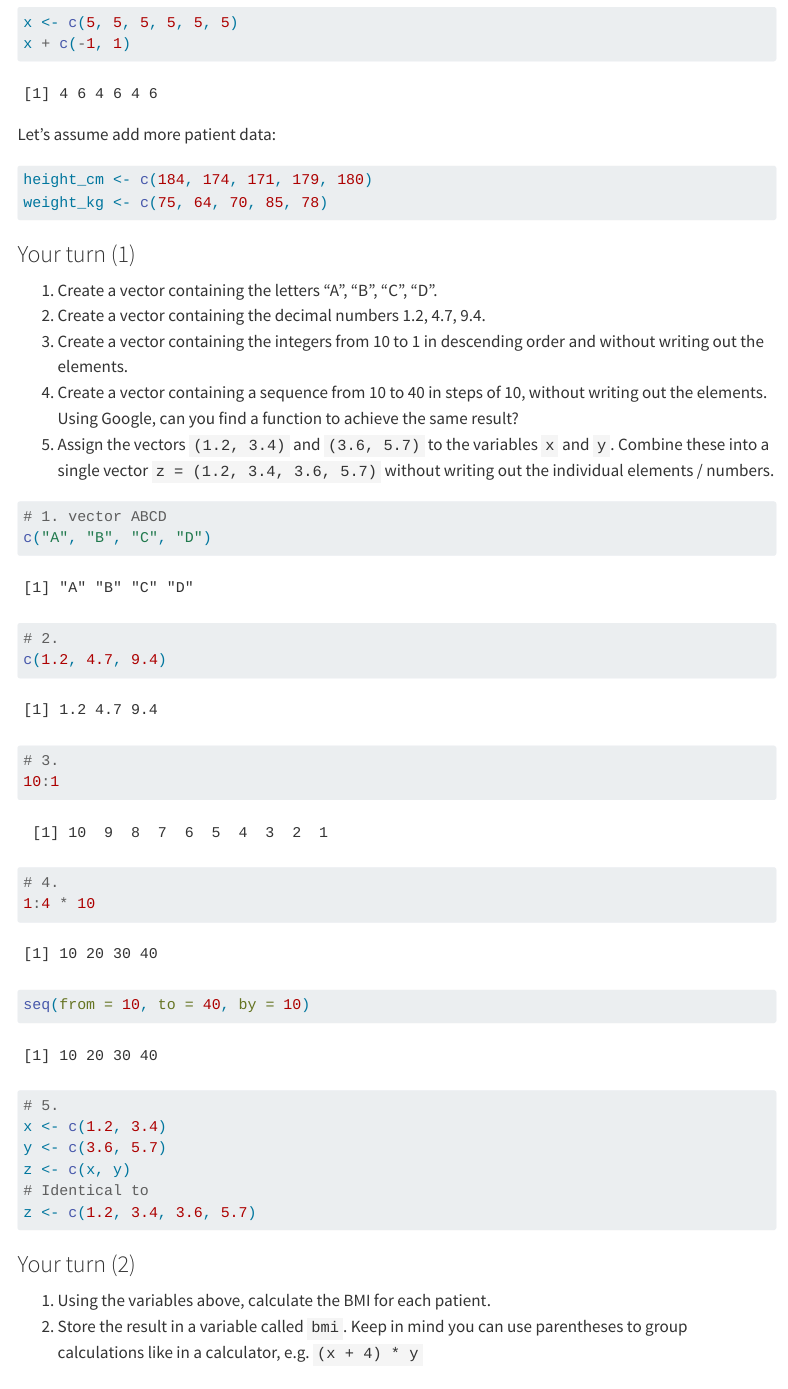
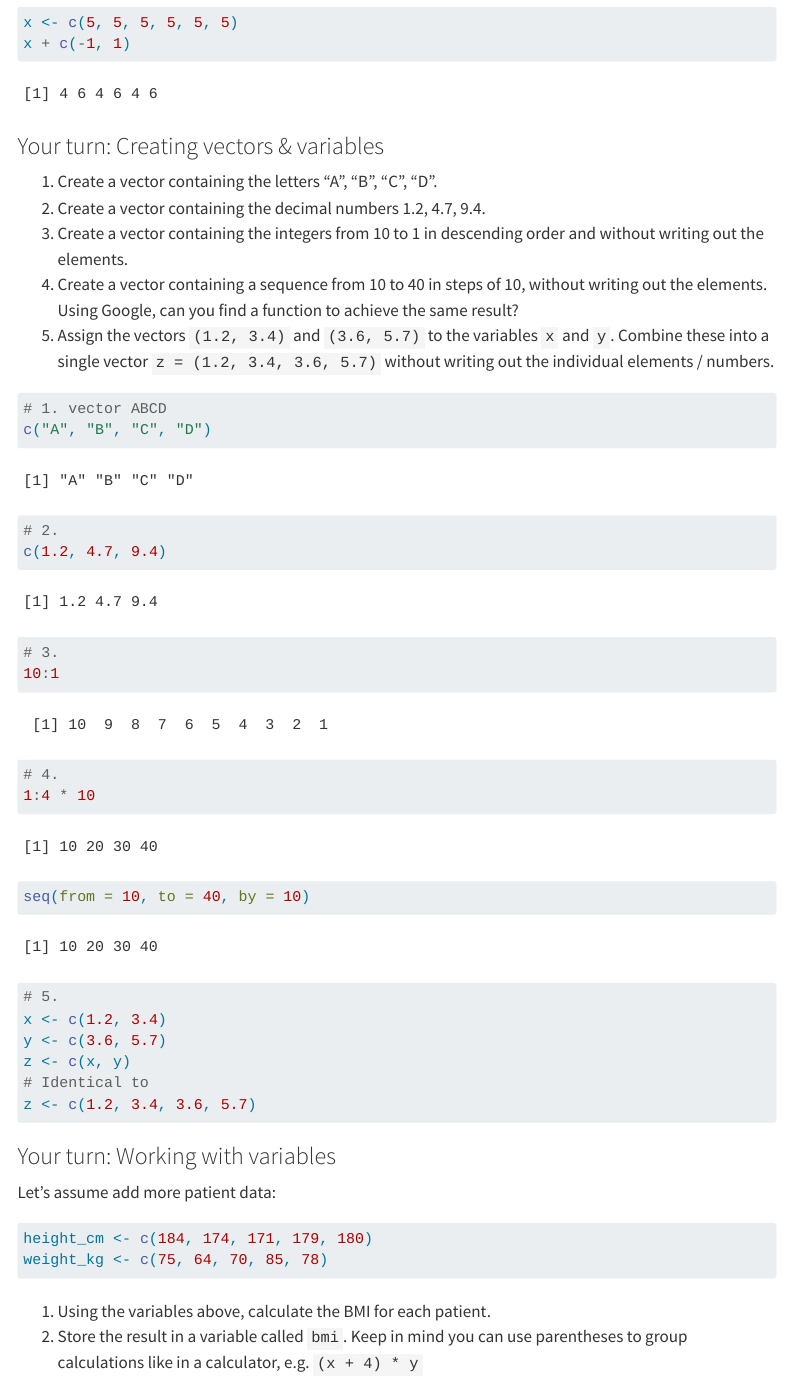
Before and after one commit to bips-hb/course_introduction_to_r, a Quarto document (02-fundamentals.qmd): the page in a window 1100 px wide, from 3400 px down. Rendered offline with R 4.5, knitr and Pandoc in place of Quarto, with nearby package versions; menus at the side of the page are left out.

Commit message:
Formatting

````diff
--- a/02-fundamentals.qmd
+++ b/02-fundamentals.qmd
@@ -99,14 +99,7 @@ x <- c(5, 5, 5, 5, 5, 5)
 x + c(-1, 1)
 ```
 
-Let's assume add more patient data:
-
-```{r patient-data}
-height_cm <- c(184, 174, 171, 179, 180)
-weight_kg <- c(75, 64, 70, 85, 78)
-```
-
-### Your turn (1)
+### Your turn: Creating vectors & variables
 
 1.  Create a vector containing the letters "A", "B", "C", "D".
 2.  Create a vector containing the decimal numbers 1.2, 4.7, 9.4.
@@ -132,7 +125,16 @@ z <- c(x, y)
 z <- c(1.2, 3.4, 3.6, 5.7)
 ```
 
-### Your turn (2)
+### Your turn: Working with variables
+
+Let's assume add more patient data:
+
+```{r patient-data}
+height_cm <- c(184, 174, 171, 179, 180)
+weight_kg <- c(75, 64, 70, 85, 78)
+```
+
+###
 
 1.  Using the variables above, calculate the BMI for each patient.
 2.  Store the result in a variable called `bmi`. Keep in mind you can use parentheses to group calculations like in a calculator, e.g. `(x + 4) * y`
````
